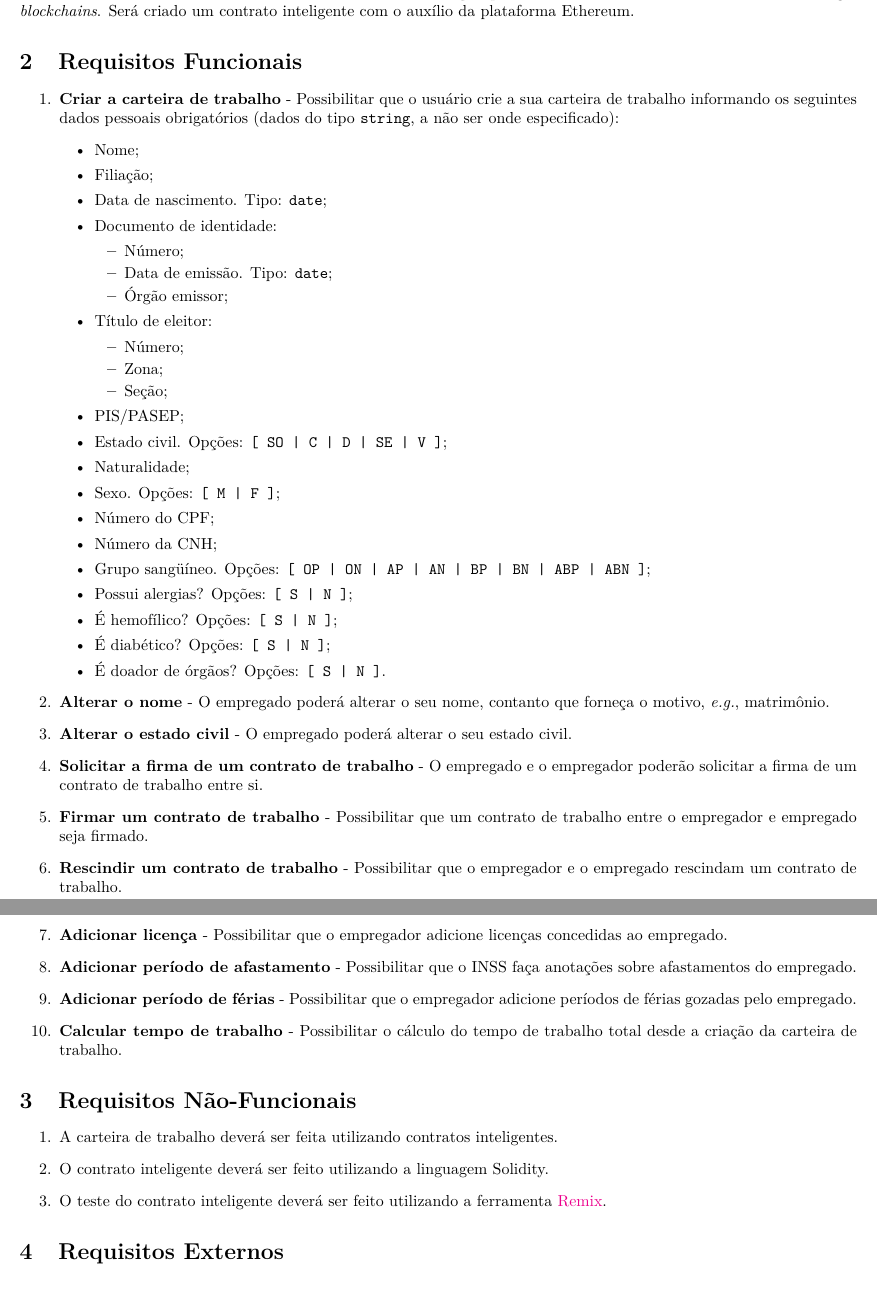
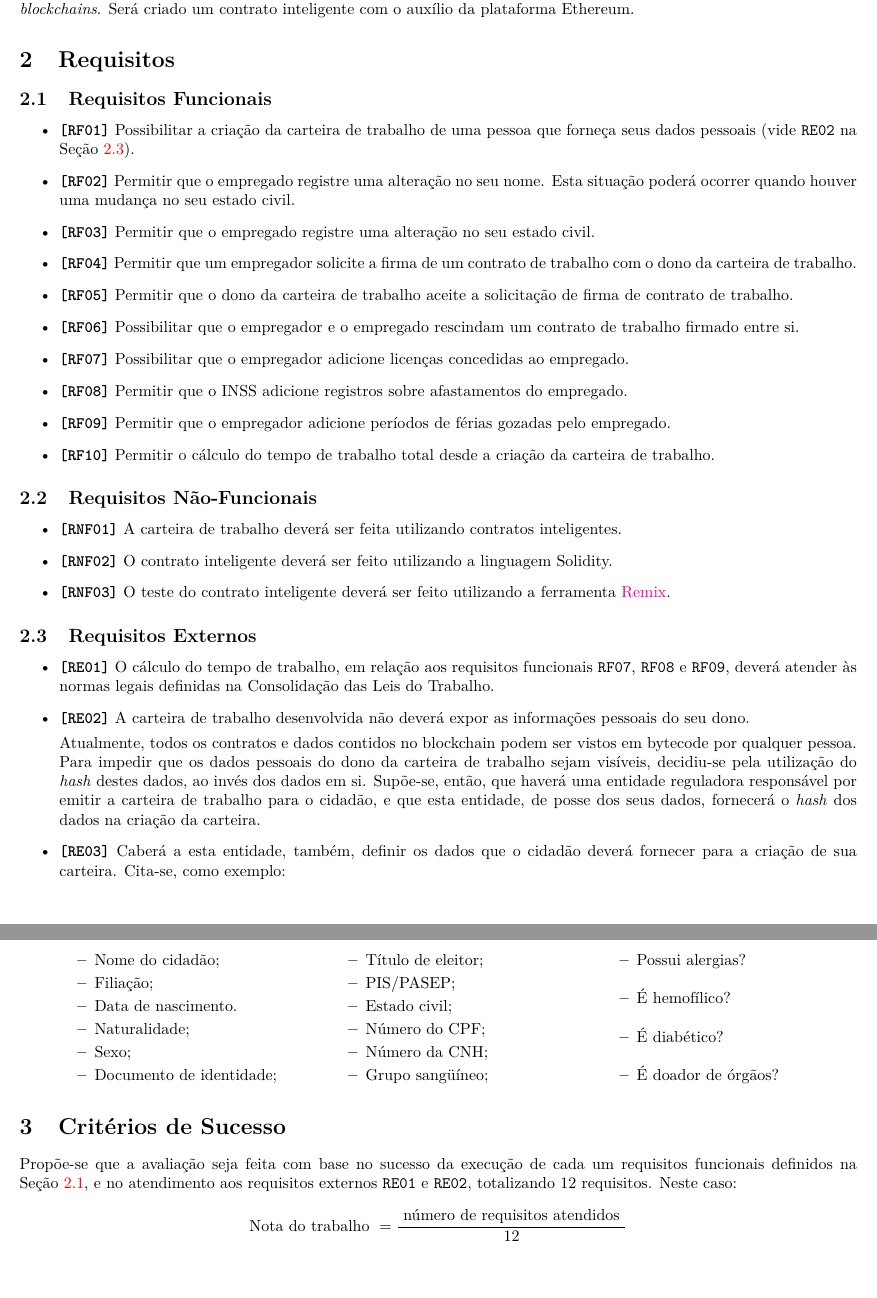
Before and after one commit to jeanmartina/ctps, a LaTeX document (relatorio/relatorio.tex): two parts of pages 1 and 2 of 2, joined at a grey line, cut so that both start at the same text. Compiled offline with pdfLaTeX.

Commit message:
Requisitos estabelecidos

```diff
--- a/relatorio/relatorio.tex
+++ b/relatorio/relatorio.tex
@@ -75,59 +32,77 @@
 
 Este trabalho consiste no desenvolvimento de uma nova solução para Carteiras de Trabalho utilizando a tecnologia \emph{blockchains}. Será criado um contrato inteligente com o auxílio da plataforma Ethereum.
 
+\section{Requisitos}\label{sec:req}
+\subsection{Requisitos Funcionais}\label{sec:req_funcionais}
 
-\section{Requisitos Funcionais}
+\begin{itemize}
+  \item \textbf{\texttt{[RF01]}} Possibilitar a criação da carteira de trabalho de uma pessoa que forneça seus dados pessoais (vide~\texttt{RE02} na Seção~\ref{sec:req_externos}).
+  \item \textbf{\texttt{[RF02]}} Permitir que o empregado registre uma alteração no seu nome. Esta situação poderá ocorrer quando houver uma mudança no seu estado civil.
+  \item \textbf{\texttt{[RF03]}} Permitir que o empregado registre uma alteração no seu estado civil.
+  \item \textbf{\texttt{[RF04]}} Permitir que um empregador solicite a firma de um contrato de trabalho com o dono da carteira de trabalho.
+  \item \textbf{\texttt{[RF05]}} Permitir que o dono da carteira de trabalho aceite a solicitação de firma de contrato de trabalho.
+  \item \textbf{\texttt{[RF06]}} Possibilitar que o empregador e o empregado rescindam um contrato de trabalho firmado entre si.
+  \item \textbf{\texttt{[RF07]}} Possibilitar que o empregador adicione licenças concedidas ao empregado.
+  \item \textbf{\texttt{[RF08]}} Permitir que o INSS adicione registros sobre afastamentos do empregado.
+  \item \textbf{\texttt{[RF09]}} Permitir que o empregador adicione períodos de férias gozadas pelo empregado.
+  \item \textbf{\texttt{[RF10]}} Permitir o cálculo do tempo de trabalho total desde a criação da carteira de trabalho.
+\end{itemize}
 
-\begin{enumerate}
-  % \item \textbf{Criar a carteira de trabalho} - Possibilitar que o usuário crie sua carteira de trabalho informando os dados obrigatórios: nome, filiação, data de nascimento, número do documento de identidade e órgão emissor, número do título de eleitor, PIS/PASEP, estado civil, naturalidade, sexo, CPF e CNH.
-  \item \textbf{Criar a carteira de trabalho} - Possibilitar que o usuário crie a sua carteira de trabalho informando os seguintes dados pessoais obrigatórios (dados do tipo \texttt{string}, a não ser onde especificado):
+\subsection{Requisitos Não-Funcionais}
+\begin{itemize}
+  \item \textbf{\texttt{[RNF01]}} A carteira de trabalho deverá ser feita utilizando contratos inteligentes.
+  \item \textbf{\texttt{[RNF02]}} O contrato inteligente deverá ser feito utilizando a linguagem Solidity.
+  \item \textbf{\texttt{[RNF03]}} O teste do contrato inteligente deverá ser feito utilizando a ferramenta \href{https://remix.ethereum.org/}{Remix}.
+\end{itemize}
+
+\subsection{Requisitos Externos}\label{sec:req_externos}
+\begin{itemize}
+  \item \textbf{\texttt{[RE01]}} O cálculo do tempo de trabalho, em relação aos requisitos funcionais \texttt{RF07}, \texttt{RF08} e \texttt{RF09}, deverá atender às normas legais definidas na Consolidação das Leis do Trabalho.
+  \item \textbf{\texttt{[RE02]}} A carteira de trabalho desenvolvida não deverá expor as informações pessoais do seu dono.
+
+  Atualmente, todos os contratos e dados contidos no blockchain podem ser vistos em bytecode por qualquer pessoa. Para impedir que os dados pessoais do dono da carteira de trabalho sejam visíveis, decidiu-se pela utilização do \emph{hash} destes dados, ao invés dos dados em si. Supõe-se, então, que haverá uma entidade reguladora responsável por emitir a carteira de trabalho para o cidadão, e que esta entidade, de posse dos seus dados, fornecerá o \emph{hash} dos dados na criação da carteira.
+
+  \item \textbf{\texttt{[RE03]}} Caberá a esta entidade, também, definir os dados que o cidadão deverá fornecer para a criação de sua carteira. Cita-se, como exemplo:
+
+  \begin{multicols}{3}
     \begin{itemize}
-      \item Nome;
+      \item Nome do cidadão;
       \item Filiação;
-      \item Data de nascimento. Tipo: \texttt{date};
-      \item Documento de identidade:
-      \begin{itemize}
-        \item Número;
-        \item Data de emissão. Tipo: \texttt{date};
-        \item Órgão emissor;
-      \end{itemize}
-      \item Título de eleitor:
-      \begin{itemize}
-        \item Número;
-        \item Zona;
-        \item Seção;
-      \end{itemize}
+      \item Data de nascimento.
+      \item Naturalidade;
+      \item Sexo;
+      \item Documento de identidade;
+      \item Título de eleitor;
       \item PIS/PASEP;
-      \item Estado civil. Opções: \texttt{[ SO | C | D | SE | V ]};
-      \item Naturalidade;
-      \item Sexo. Opções: \texttt{[ M | F ]};
+      \item Estado civil;
       \item Número do CPF;
       \item Número da CNH;
-      \item Grupo sangüíneo. Opções: \texttt{[ OP | ON | AP | AN | BP | BN | ABP | ABN ]};
-      \item Possui alergias? Opções: \texttt{[ S | N ]};
-      \item É hemofílico? Opções: \texttt{[ S | N ]};
-      \item É diabético? Opções: \texttt{[ S | N ]};
-      \item É doador de órgãos? Opções: \texttt{[ S | N ]}.
+      \item Grupo sangüíneo;
+      \item Possui alergias?
+      \item É hemofílico?
+      \item É diabético?
+      \item É doador de órgãos?
+      % \item Documento de identidade:
+      % \begin{itemize}
+        % \item Número;
+        % \item Data de emissão.
+        % \item Órgão emissor;
+      % \end{itemize}
+      % \item Título de eleitor:
+      % \begin{itemize}
+        % \item Número;
+        % \item Zona;
+        % \item Seção;
+      % \end{itemize}
     \end{itemize}
-  \item \textbf{Alterar o nome} - O empregado poderá alterar o seu nome, contanto que forneça o motivo, \emph{e.g.}, matrimônio.
-  \item \textbf{Alterar o estado civil} - O empregado poderá alterar o seu estado civil.
-  \item \textbf{Solicitar a firma de um contrato de trabalho} - O empregado e o empregador poderão solicitar a firma de um contrato de trabalho entre si.
-  \item \textbf{Firmar um contrato de trabalho} - Possibilitar que um contrato de trabalho entre o empregador e empregado seja firmado.
-  \item \textbf{Rescindir um contrato de trabalho} - Possibilitar que o empregador e o empregado rescindam um contrato de trabalho.
-  \item \textbf{Adicionar licença} - Possibilitar que o empregador adicione licenças concedidas ao empregado.
-  \item \textbf{Adicionar período de afastamento} - Possibilitar que o INSS faça anotações sobre afastamentos do empregado.
-  \item \textbf{Adicionar período de férias} - Possibilitar que o empregador adicione períodos de férias gozadas pelo empregado.
-  \item \textbf{Calcular tempo de trabalho} - Possibilitar o cálculo do tempo de trabalho total desde a criação da carteira de trabalho.
-\end{enumerate}
+  \end{multicols}
+\end{itemize}
 
-\section{Requisitos Não-Funcionais}
-\begin{enumerate}
-  \item A carteira de trabalho deverá ser feita utilizando contratos inteligentes.
-  \item O contrato inteligente deverá ser feito utilizando a linguagem Solidity.
-  \item O teste do contrato inteligente deverá ser feito utilizando a ferramenta \href{https://remix.ethereum.org/}{Remix}.
-\end{enumerate}
-\section{Requisitos Externos}
+\section{Critérios de Sucesso}
 
+% Conforme estabelecido na Seção~\ref{sec:req}, este trabalho possui dez requisitos funcionais.
+Propõe-se que a avaliação seja feita com base no sucesso da execução de cada um requisitos funcionais definidos na Seção~\ref{sec:req_funcionais}, e no atendimento aos requisitos externos \texttt{RE01} e \texttt{RE02}, totalizando 12 requisitos. Neste caso:
 
+\[ \text{Nota do trabalho } = \frac{\text{ número de requisitos atendidos }}{12} \]
 
 \end{document}
```
Also changed, not shown: relatorio/relatorio.tex (47 more changed lines).
